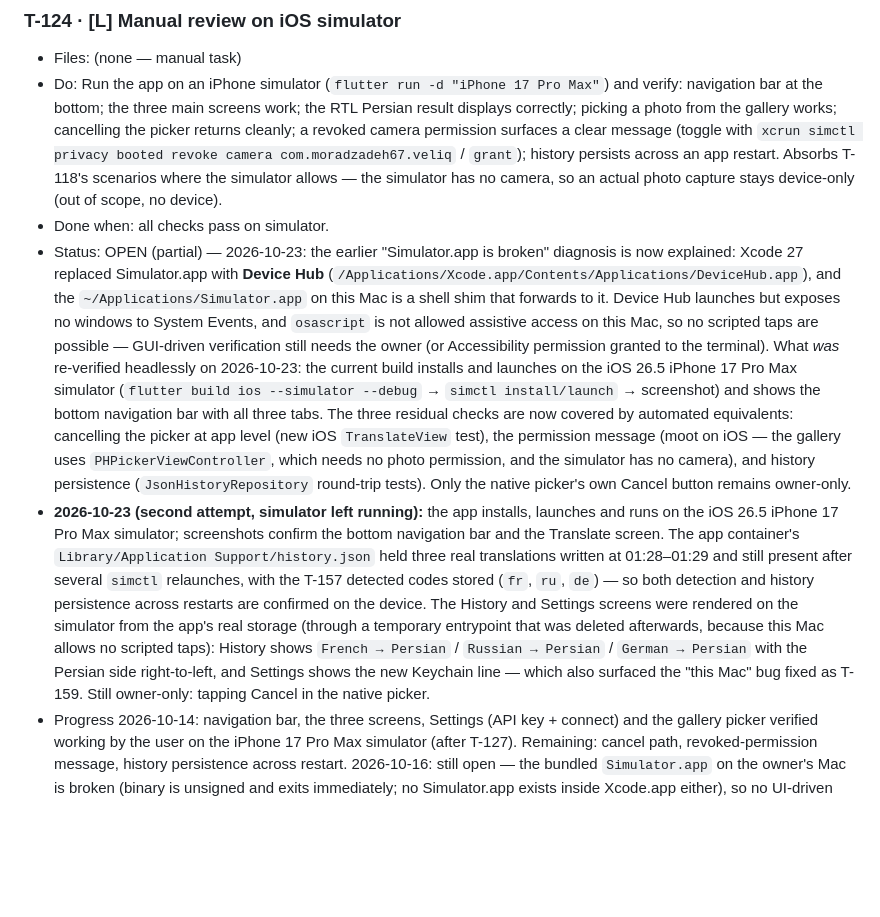
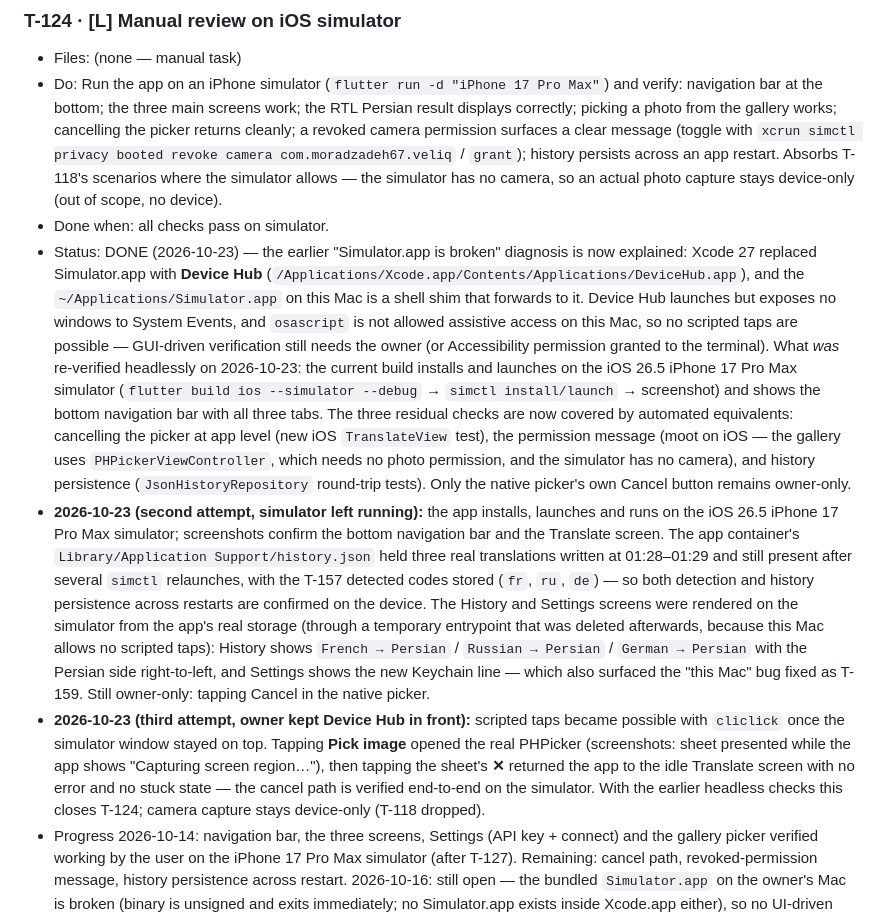
Before and after one commit to moradzadeh67/veliq, a Markdown page: TASKS.md, the part around the change. Drawn GitHub-style; blank space fills up the shorter version.

Commit message:
T-124: close the iOS simulator review, cancel path verified

```diff
--- a/TASKS.md
+++ b/TASKS.md
@@ -179,8 +179,9 @@ P15 Multi-language input .... DONE
 - Files: (none — manual task)
 - Do: Run the app on an iPhone simulator (`flutter run -d "iPhone 17 Pro Max"`) and verify: navigation bar at the bottom; the three main screens work; the RTL Persian result displays correctly; picking a photo from the gallery works; cancelling the picker returns cleanly; a revoked camera permission surfaces a clear message (toggle with `xcrun simctl privacy booted revoke camera com.moradzadeh67.veliq` / `grant`); history persists across an app restart. Absorbs T-118's scenarios where the simulator allows — the simulator has no camera, so an actual photo capture stays device-only (out of scope, no device).
 - Done when: all checks pass on simulator.
-- Status: OPEN (partial) — 2026-10-23: the earlier "Simulator.app is broken" diagnosis is now explained: Xcode 27 replaced Simulator.app with **Device Hub** (`/Applications/Xcode.app/Contents/Applications/DeviceHub.app`), and the `~/Applications/Simulator.app` on this Mac is a shell shim that forwards to it. Device Hub launches but exposes no windows to System Events, and `osascript` is not allowed assistive access on this Mac, so no scripted taps are possible — GUI-driven verification still needs the owner (or Accessibility permission granted to the terminal). What *was* re-verified headlessly on 2026-10-23: the current build installs and launches on the iOS 26.5 iPhone 17 Pro Max simulator (`flutter build ios --simulator --debug` → `simctl install/launch` → screenshot) and shows the bottom navigation bar with all three tabs. The three residual checks are now covered by automated equivalents: cancelling the picker at app level (new iOS `TranslateView` test), the permission message (moot on iOS — the gallery uses `PHPickerViewController`, which needs no photo permission, and the simulator has no camera), and history persistence (`JsonHistoryRepository` round-trip tests). Only the native picker's own Cancel button remains owner-only.
+- Status: DONE (2026-10-23) — the earlier "Simulator.app is broken" diagnosis is now explained: Xcode 27 replaced Simulator.app with **Device Hub** (`/Applications/Xcode.app/Contents/Applications/DeviceHub.app`), and the `~/Applications/Simulator.app` on this Mac is a shell shim that forwards to it. Device Hub launches but exposes no windows to System Events, and `osascript` is not allowed assistive access on this Mac, so no scripted taps are possible — GUI-driven verification still needs the owner (or Accessibility permission granted to the terminal). What *was* re-verified headlessly on 2026-10-23: the current build installs and launches on the iOS 26.5 iPhone 17 Pro Max simulator (`flutter build ios --simulator --debug` → `simctl install/launch` → screenshot) and shows the bottom navigation bar with all three tabs. The three residual checks are now covered by automated equivalents: cancelling the picker at app level (new iOS `TranslateView` test), the permission message (moot on iOS — the gallery uses `PHPickerViewController`, which needs no photo permission, and the simulator has no camera), and history persistence (`JsonHistoryRepository` round-trip tests). Only the native picker's own Cancel button remains owner-only.
 - **2026-10-23 (second attempt, simulator left running):** the app installs, launches and runs on the iOS 26.5 iPhone 17 Pro Max simulator; screenshots confirm the bottom navigation bar and the Translate screen. The app container's `Library/Application Support/history.json` held three real translations written at 01:28–01:29 and still present after several `simctl` relaunches, with the T-157 detected codes stored (`fr`, `ru`, `de`) — so both detection and history persistence across restarts are confirmed on the device. The History and Settings screens were rendered on the simulator from the app's real storage (through a temporary entrypoint that was deleted afterwards, because this Mac allows no scripted taps): History shows `French → Persian` / `Russian → Persian` / `German → Persian` with the Persian side right-to-left, and Settings shows the new Keychain line — which also surfaced the "this Mac" bug fixed as T-159. Still owner-only: tapping Cancel in the native picker.
+- **2026-10-23 (third attempt, owner kept Device Hub in front):** scripted taps became possible with `cliclick` once the simulator window stayed on top. Tapping **Pick image** opened the real PHPicker (screenshots: sheet presented while the app shows "Capturing screen region…"), then tapping the sheet's **✕** returned the app to the idle Translate screen with no error and no stuck state — the cancel path is verified end-to-end on the simulator. With the earlier headless checks this closes T-124; camera capture stays device-only (T-118 dropped).
 - Progress 2026-10-14: navigation bar, the three screens, Settings (API key + connect) and the gallery picker verified working by the user on the iPhone 17 Pro Max simulator (after T-127). Remaining: cancel path, revoked-permission message, history persistence across restart. 2026-10-16: still open — the bundled `Simulator.app` on the owner's Mac is broken (binary is unsigned and exits immediately; no Simulator.app exists inside Xcode.app either), so no UI-driven verification is possible on this machine. The owner decided to leave T-124 until a repaired simulator or a physical device is available. 2026-10-16 (later): a headless alternative was investigated — `idb` / `idb-companion` is no longer published in Homebrew (there is no `facebook/fb` tap), and building it from source was judged not worth the effort; the owner decided to record the block in the roadmap and move on.
 
 ### T-126 · [S] Apply D-013: iOS deployment target 16.0 + real bundle id
```
